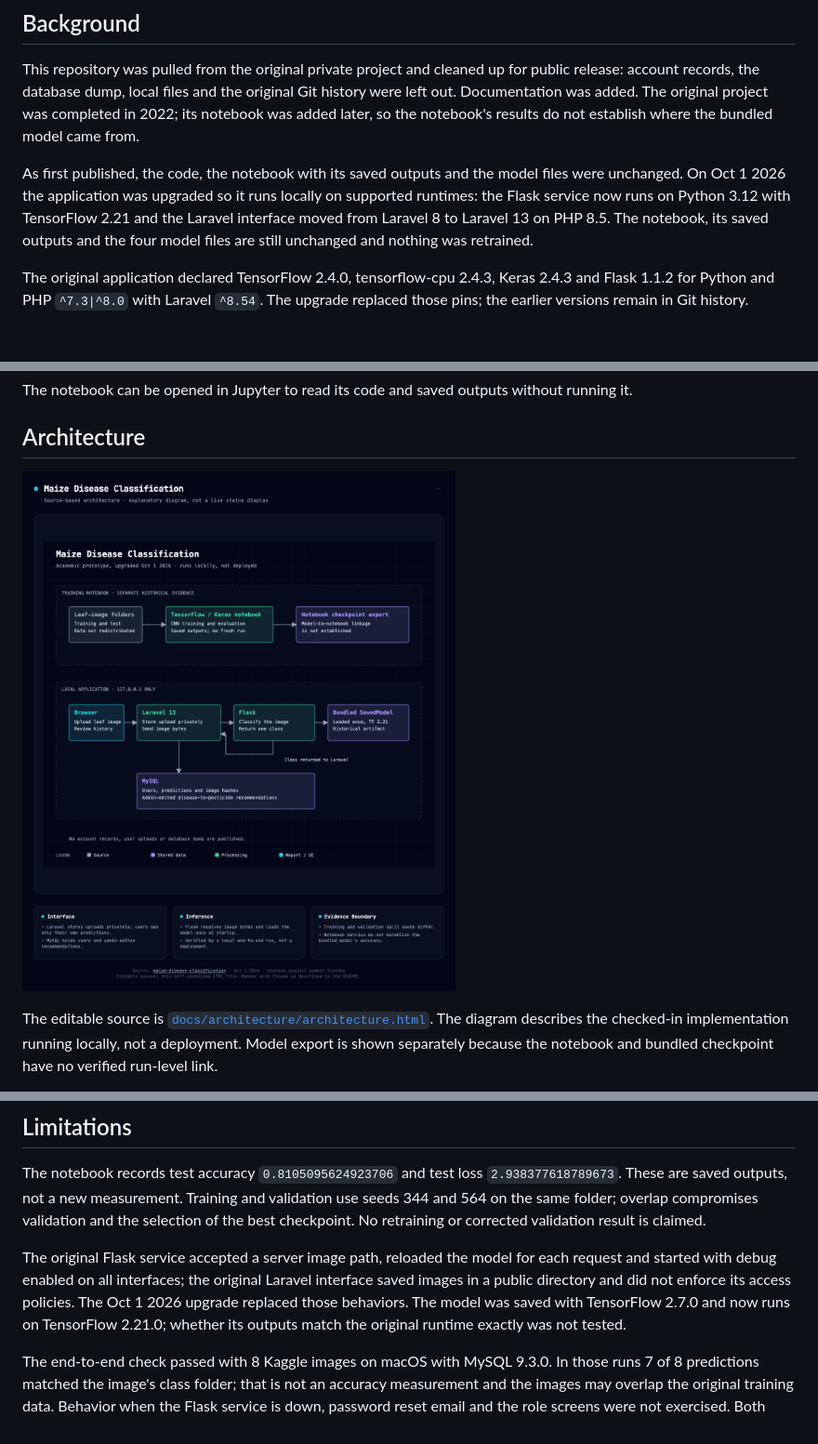
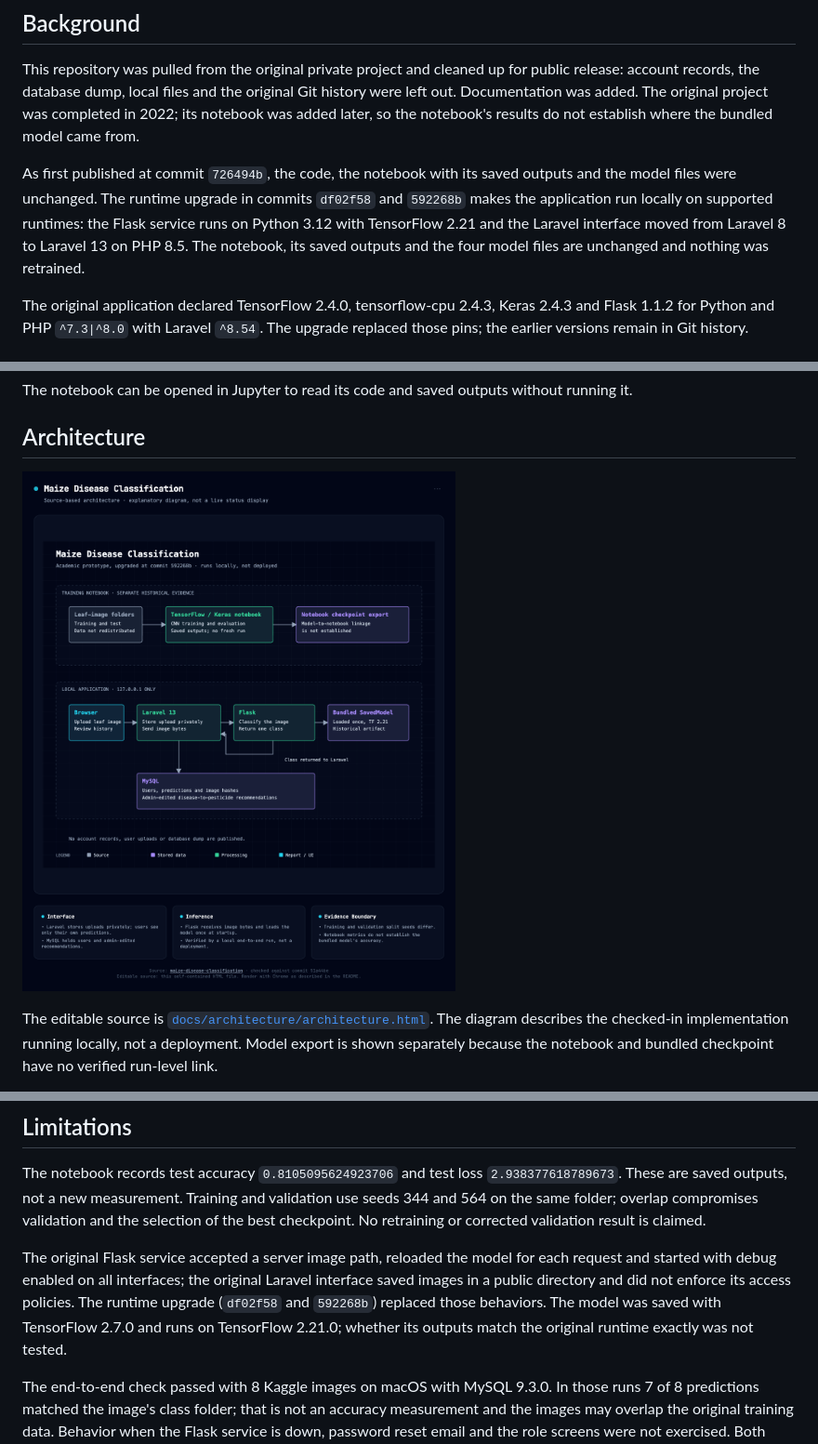
Before and after one commit to ian-mungai/maize-disease-classification, a Markdown page: README.md, 3 parts joined by grey strips. Shown at 93% size. Rendered like a GitHub page; pictures changed too: docs/architecture/architecture.png.

Commit message:
docs: tie the runtime upgrade to commits instead of dates

```diff
--- a/README.md
+++ b/README.md
@@ -19,7 +19,7 @@ A historical bachelor's capstone: a Laravel application sends maize leaf images
 
 This repository was pulled from the original private project and cleaned up for public release: account records, the database dump, local files and the original Git history were left out. Documentation was added. The original project was completed in 2022; its notebook was added later, so the notebook's results do not establish where the bundled model came from.
 
-As first published, the code, the notebook with its saved outputs and the model files were unchanged. On Oct 1 2026 the application was upgraded so it runs locally on supported runtimes: the Flask service now runs on Python 3.12 with TensorFlow 2.21 and the Laravel interface moved from Laravel 8 to Laravel 13 on PHP 8.5. The notebook, its saved outputs and the four model files are still unchanged and nothing was retrained.
+As first published at commit `726494b`, the code, the notebook with its saved outputs and the model files were unchanged. The runtime upgrade in commits `df02f58` and `592268b` makes the application run locally on supported runtimes: the Flask service runs on Python 3.12 with TensorFlow 2.21 and the Laravel interface moved from Laravel 8 to Laravel 13 on PHP 8.5. The notebook, its saved outputs and the four model files are unchanged and nothing was retrained.
 
 The original application declared TensorFlow 2.4.0, tensorflow-cpu 2.4.3, Keras 2.4.3 and Flask 1.1.2 for Python and PHP `^7.3|^8.0` with Laravel `^8.54`. The upgrade replaced those pins; the earlier versions remain in Git history.
 
@@ -169,7 +169,7 @@ There is no deployment workflow, live demo or provisioned infrastructure; the ap
 
 The notebook records test accuracy `0.8105095624923706` and test loss `2.938377618789673`. These are saved outputs, not a new measurement. Training and validation use seeds 344 and 564 on the same folder; overlap compromises validation and the selection of the best checkpoint. No retraining or corrected validation result is claimed.
 
-The original Flask service accepted a server image path, reloaded the model for each request and started with debug enabled on all interfaces; the original Laravel interface saved images in a public directory and did not enforce its access policies. The Oct 1 2026 upgrade replaced those behaviors. The model was saved with TensorFlow 2.7.0 and now runs on TensorFlow 2.21.0; whether its outputs match the original runtime exactly was not tested.
+The original Flask service accepted a server image path, reloaded the model for each request and started with debug enabled on all interfaces; the original Laravel interface saved images in a public directory and did not enforce its access policies. The runtime upgrade (`df02f58` and `592268b`) replaced those behaviors. The model was saved with TensorFlow 2.7.0 and runs on TensorFlow 2.21.0; whether its outputs match the original runtime exactly was not tested.
 
 The end-to-end check passed with 8 Kaggle images on macOS with MySQL 9.3.0. In those runs 7 of 8 predictions matched the image's class folder; that is not an accuracy measurement and the images may overlap the original training data. Behavior when the Flask service is down, password reset email and the role screens were not exercised. Both services use development servers. Recommendation correctness, farm use, security review and production readiness have not been validated.
 
```
Also changed, not shown: 2 other files.
